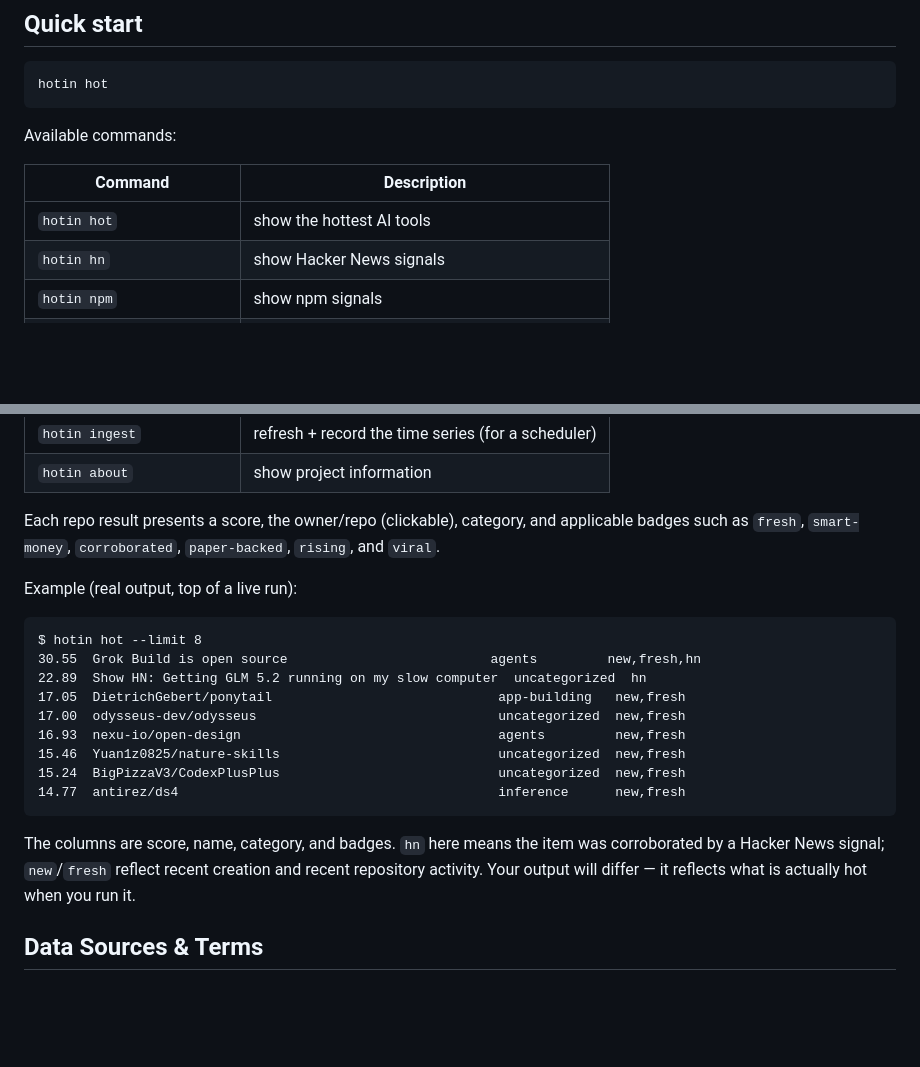
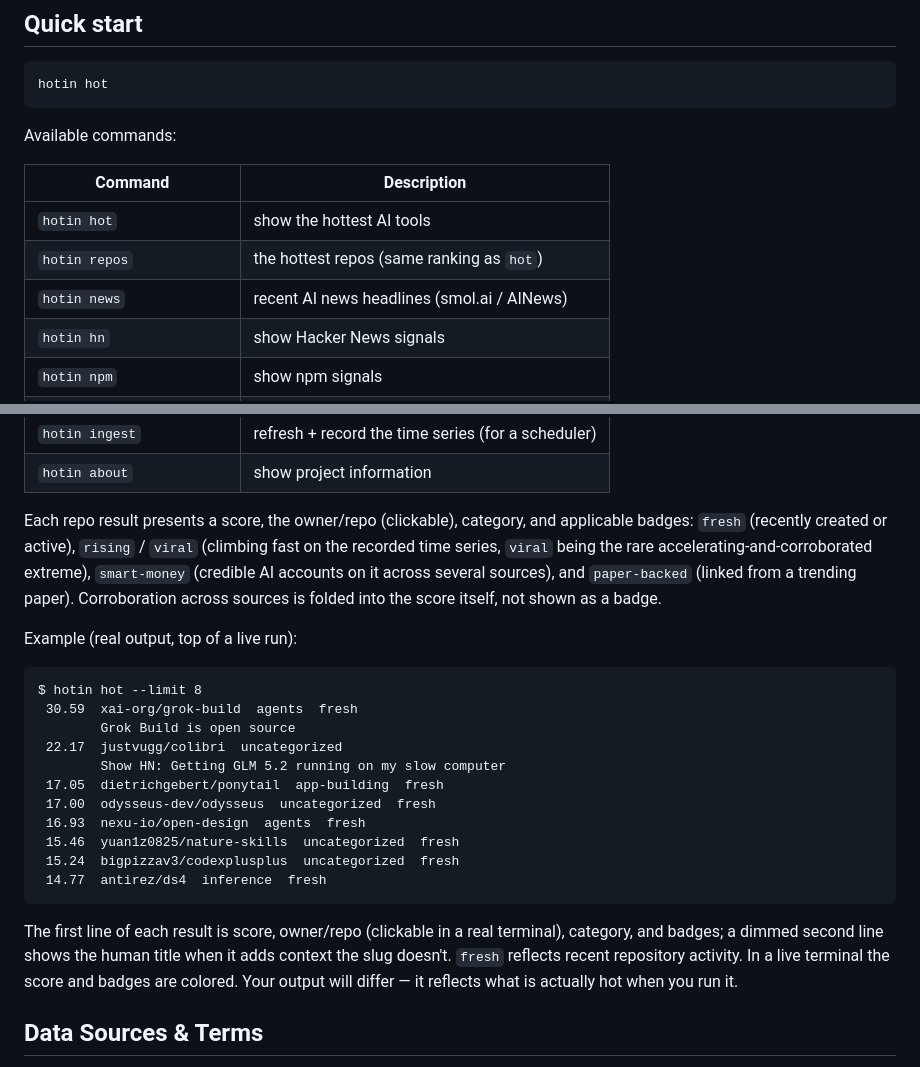
Before and after one commit to abe238/hotinai, a Markdown page: README.md, 2 parts joined by grey strips. GitHub-like rendering; blank space fills up the shorter version.

Commit message:
docs: add repos/news commands, refresh example + badge glossary
Document `hotin repos` and `hotin news` in the command table, update the
example to the current two-line render, and correct the badge list to
what the engine actually emits (fresh / rising / viral / smart-money /
paper-backed) — "corroborated" is folded into the score, not badged.

Co-Authored-By: Claude Opus 4.8 (1M context) <noreply@anthropic.com>
Claude-Session: https://claude.ai/code/session_014j8JsoMEnpEFAzJ36qota8

````diff
--- a/README.md
+++ b/README.md
@@ -47,6 +47,8 @@ Available commands:
 | Command | Description |
 | --- | --- |
 | `hotin hot` | show the hottest AI tools |
+| `hotin repos` | the hottest repos (same ranking as `hot`) |
+| `hotin news` | recent AI news headlines (smol.ai / AINews) |
 | `hotin hn` | show Hacker News signals |
 | `hotin npm` | show npm signals |
 | `hotin stars` | show GitHub star growth |
@@ -63,23 +65,25 @@ Available commands:
 | `hotin ingest` | refresh + record the time series (for a scheduler) |
 | `hotin about` | show project information |
 
-Each repo result presents a score, the owner/repo (clickable), category, and applicable badges such as `fresh`, `smart-money`, `corroborated`, `paper-backed`, `rising`, and `viral`.
+Each repo result presents a score, the owner/repo (clickable), category, and applicable badges: `fresh` (recently created or active), `rising` / `viral` (climbing fast on the recorded time series, `viral` being the rare accelerating-and-corroborated extreme), `smart-money` (credible AI accounts on it across several sources), and `paper-backed` (linked from a trending paper). Corroboration across sources is folded into the score itself, not shown as a badge.
 
 Example (real output, top of a live run):
 
 ```text
 $ hotin hot --limit 8
-30.55  Grok Build is open source                          agents         new,fresh,hn
-22.89  Show HN: Getting GLM 5.2 running on my slow computer  uncategorized  hn
-17.05  DietrichGebert/ponytail                             app-building   new,fresh
-17.00  odysseus-dev/odysseus                               uncategorized  new,fresh
-16.93  nexu-io/open-design                                 agents         new,fresh
-15.46  Yuan1z0825/nature-skills                            uncategorized  new,fresh
-15.24  BigPizzaV3/CodexPlusPlus                            uncategorized  new,fresh
-14.77  antirez/ds4                                         inference      new,fresh
+ 30.59  xai-org/grok-build  agents  fresh
+        Grok Build is open source
+ 22.17  justvugg/colibri  uncategorized
+        Show HN: Getting GLM 5.2 running on my slow computer
+ 17.05  dietrichgebert/ponytail  app-building  fresh
+ 17.00  odysseus-dev/odysseus  uncategorized  fresh
+ 16.93  nexu-io/open-design  agents  fresh
+ 15.46  yuan1z0825/nature-skills  uncategorized  fresh
+ 15.24  bigpizzav3/codexplusplus  uncategorized  fresh
+ 14.77  antirez/ds4  inference  fresh
 ```
 
-The columns are score, name, category, and badges. `hn` here means the item was corroborated by a Hacker News signal; `new`/`fresh` reflect recent creation and recent repository activity. Your output will differ — it reflects what is actually hot when you run it.
+The first line of each result is score, owner/repo (clickable in a real terminal), category, and badges; a dimmed second line shows the human title when it adds context the slug doesn't. `fresh` reflects recent repository activity. In a live terminal the score and badges are colored. Your output will differ — it reflects what is actually hot when you run it.
 
 ## Data Sources & Terms
 
````
